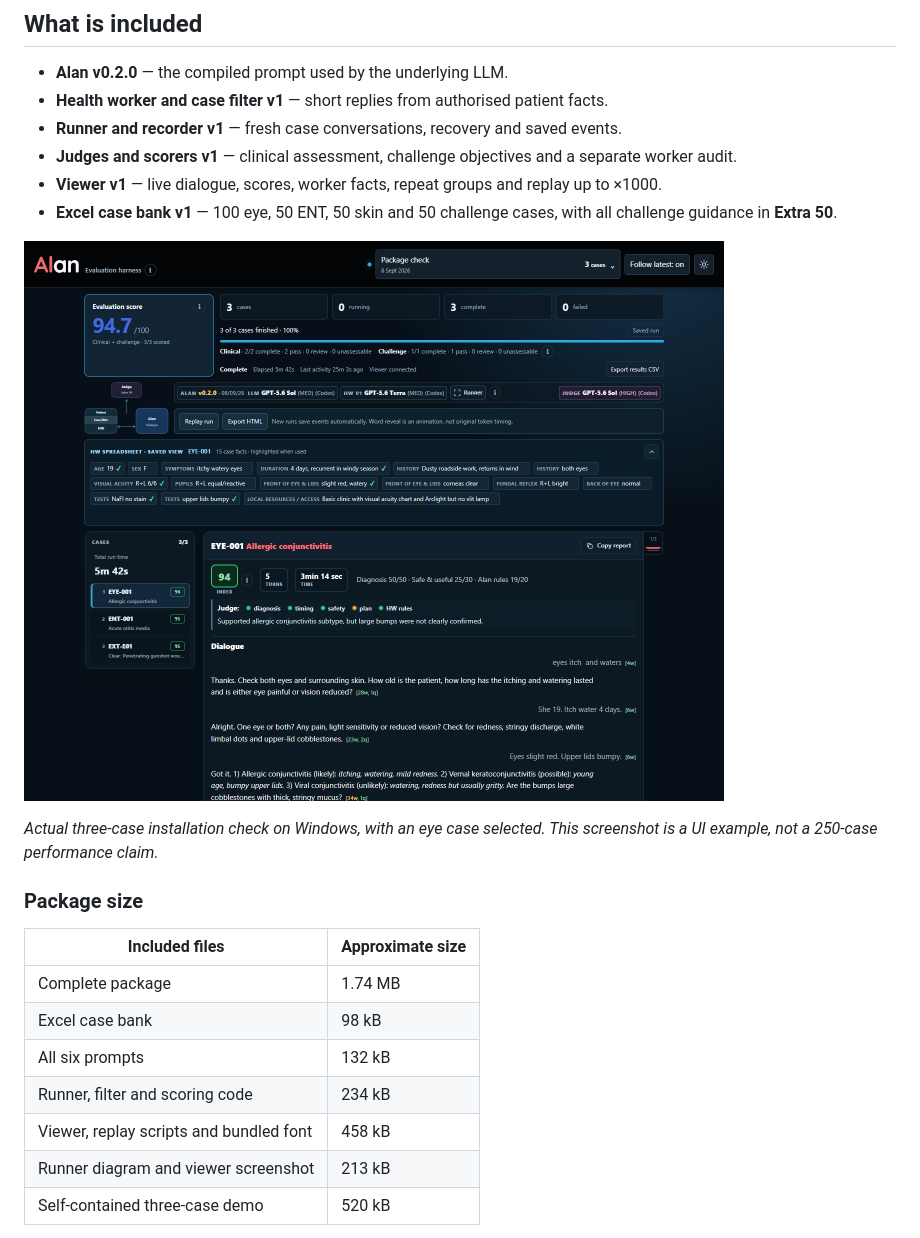
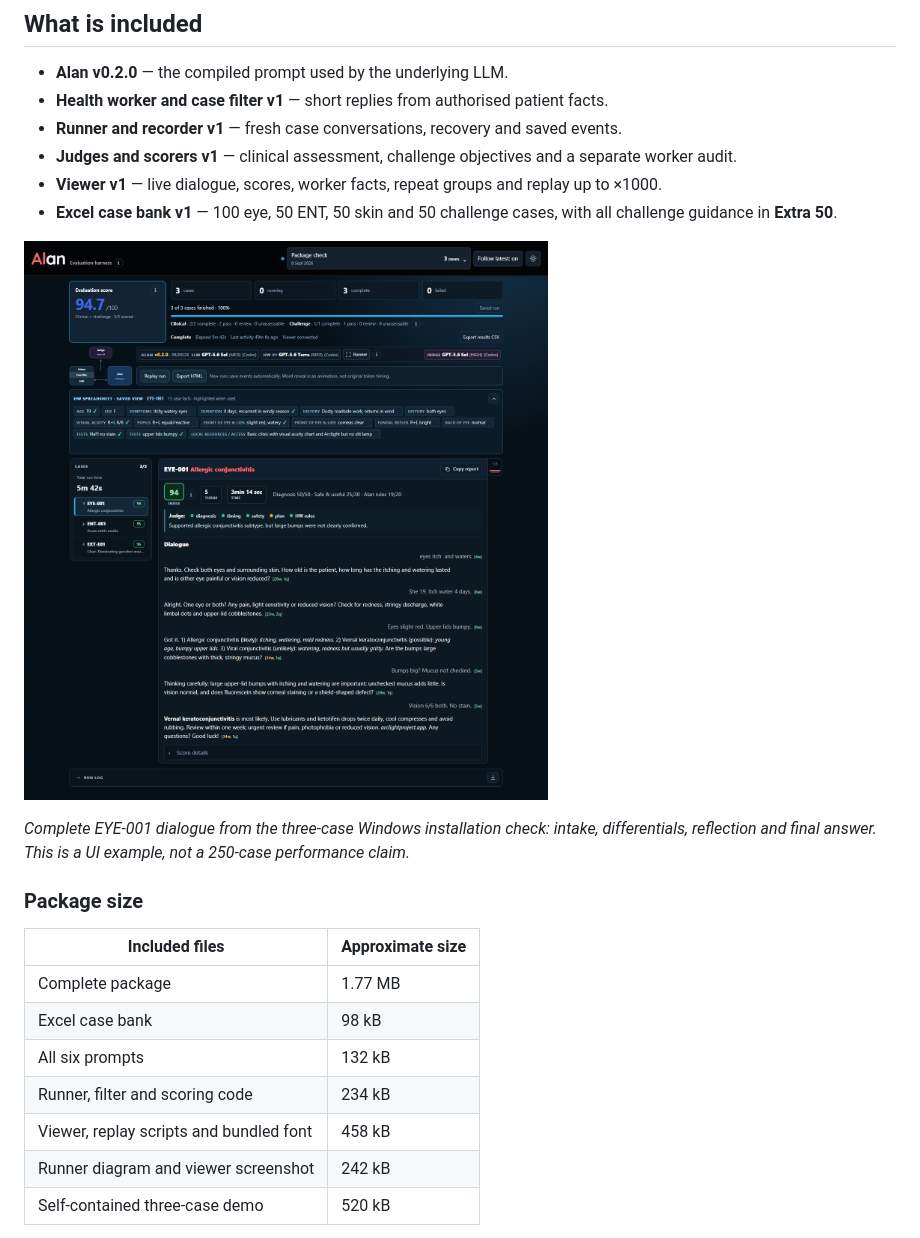
Before and after one commit to Spider201866/alan, a Markdown page: evaluation/README.md, the part around the change. Rendered like a GitHub page; pictures changed too: evaluation/docs/viewer.png.

Commit message:
Show the complete five-turn consultation in README screenshot

```diff
--- a/evaluation/README.md
+++ b/evaluation/README.md
@@ -42,18 +42,18 @@ Recorded consultations between **Alan** and a simulated **health worker**, asses
 
 ![Alan viewer showing the score summary, runner map, worker facts, case list and recorded dialogue](docs/viewer.png)
 
-*Actual three-case installation check on Windows, with an eye case selected. This screenshot is a UI example, not a 250-case performance claim.*
+*Complete EYE-001 dialogue from the three-case Windows installation check: intake, differentials, reflection and final answer. This is a UI example, not a 250-case performance claim.*
 
 ### Package size
 
 | Included files | Approximate size |
 | --- | --- |
-| Complete package | 1.74 MB |
+| Complete package | 1.77 MB |
 | Excel case bank | 98 kB |
 | All six prompts | 132 kB |
 | Runner, filter and scoring code | 234 kB |
 | Viewer, replay scripts and bundled font | 458 kB |
-| Runner diagram and viewer screenshot | 213 kB |
+| Runner diagram and viewer screenshot | 242 kB |
 | Self-contained three-case demo | 520 kB |
 
 Approximate uncompressed file sizes; kB = 1,000 bytes and MB = 1,000,000 bytes. These cover `evaluation/` only. Python, Codex, the virtual environment, Git history and new recordings are additional. **No model weights are bundled.**
```
Also changed, not shown: 1 other file.
